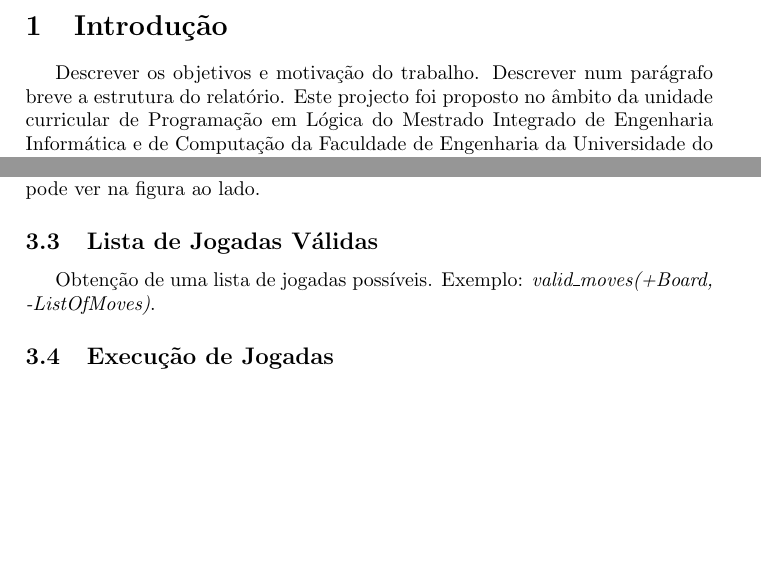
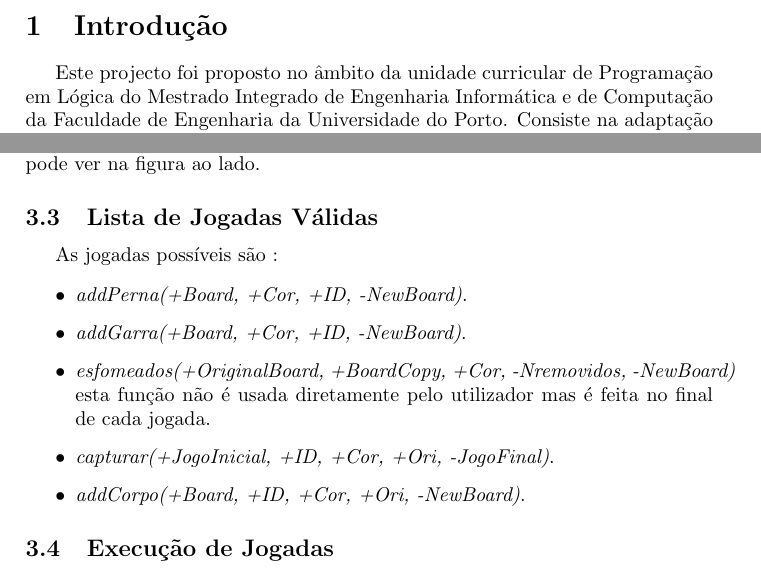
Before and after one commit to PeaceOff/PLOG, a LaTeX document (RelatorioFinal/RelatorioFinal.tex): two parts of pages 4 and 6 of 8, joined at a grey line, cut so that both start at the same text, the shorter picture padded with empty space. Compiled offline with pdfLaTeX.

Commit message:
more updates

```diff
--- a/RelatorioFinal/RelatorioFinal.tex
+++ b/RelatorioFinal/RelatorioFinal.tex
@@ -52,7 +52,6 @@ Concluindo, ambos os estudantes orgulham-se agora do resultado obtido e do méto
 %%%%%%%%%%%%%%%%%%%%%%%%%%
 \section{Introdução}
 
-Descrever os objetivos e motivação do trabalho. Descrever num parágrafo breve a estrutura do relatório.
 Este projecto foi proposto no âmbito da unidade curricular de Programação em Lógica do Mestrado Integrado de Engenharia Informática e de Computação da Faculdade de Engenharia da Universidade do Porto. Consiste na adaptação de um jogo de tabuleiro para dois jogadores na linguagem Prolog. O tema escolhido foi o "Adaptoid" um jogo relativamente simples de compreender e aprender a jogar mas que a quantidade de opções disponíveis ao jogador fazem com que o jogo tenha uma complexidade muito superior relativo ao que aparenta.
 Este relatório tem a seguinte estrutura :
  \begin{itemize}
@@ -111,7 +110,15 @@ Para que o desenho de cada célula seja possível, para cada linha do conteúdo
 \end{itemize}
 Foram utilizados símbolos especiais que apenas são usados como espaçamento, para que seja possível enquadrar as células no seu local. O predicado de visualização já se encontra 100\% desenvolvido sendo que recebe um tabuleiro no formato de lista de listas e procede ao desenho no mesmo na consola como se pode ver na figura ao lado.
 
-\subsection{Lista de Jogadas Válidas} Obtenção de uma lista de jogadas possíveis. Exemplo: \textit{valid\_moves(+Board, -ListOfMoves)}.
+\subsection{Lista de Jogadas Válidas} As jogadas possíveis são :
+
+\begin{itemize}
+    \item \textit{addPerna(+Board, +Cor, +ID, -NewBoard)}.
+    \item \textit{addGarra(+Board, +Cor, +ID, -NewBoard)}.
+    \item \textit{esfomeados(+OriginalBoard, +BoardCopy, +Cor, -Nremovidos, -NewBoard)} esta função não é usada diretamente pelo utilizador mas é feita no final de cada jogada.
+    \item \textit{capturar(+JogoInicial, +ID, +Cor, +Ori, -JogoFinal)}.
+    \item \textit{addCorpo(+Board, +ID, +Cor, +Ori, -NewBoard)}.
+\end{itemize}
 
 \subsection{Execução de Jogadas} Validação e execução de uma jogada num tabuleiro, obtendo o novo estado do jogo. Exemplo: \textit{move(+Move, +Board, -NewBoard)}.
 
```
